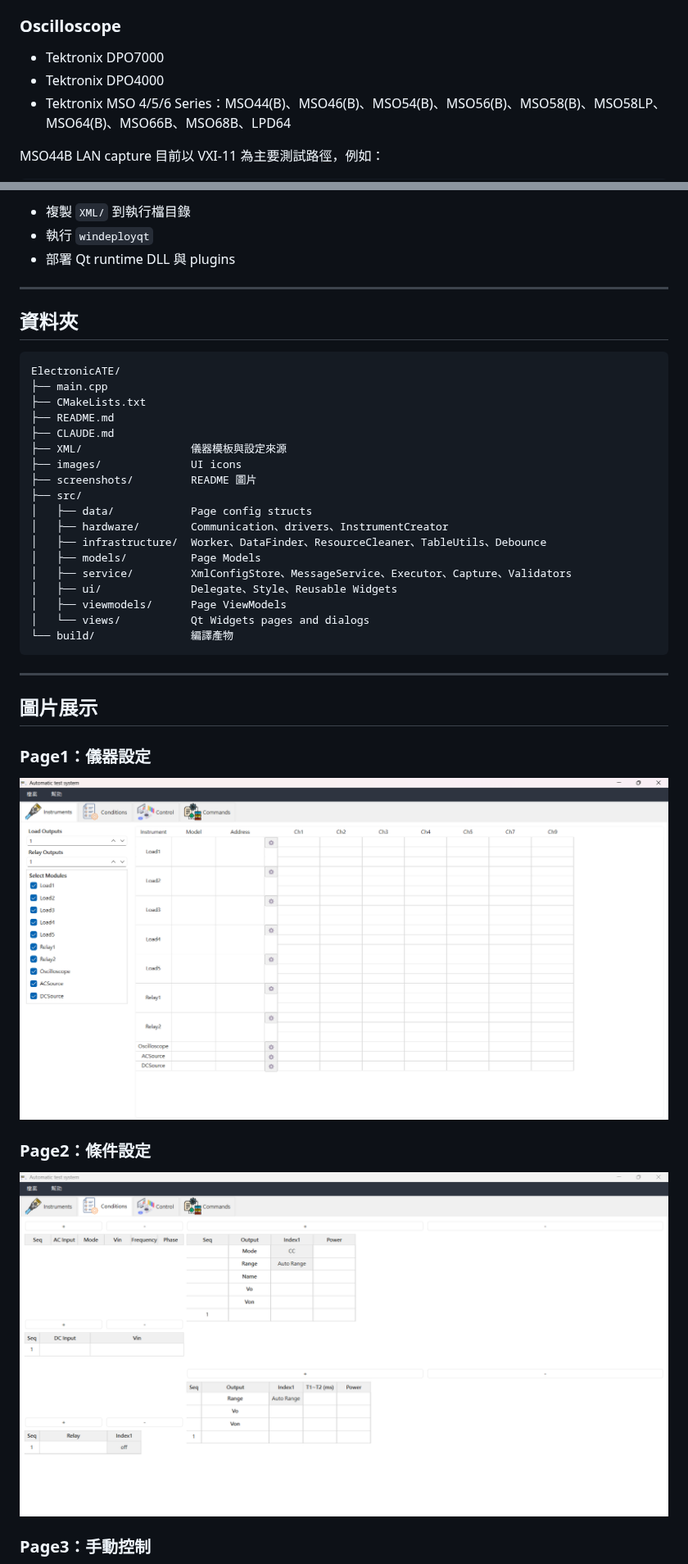
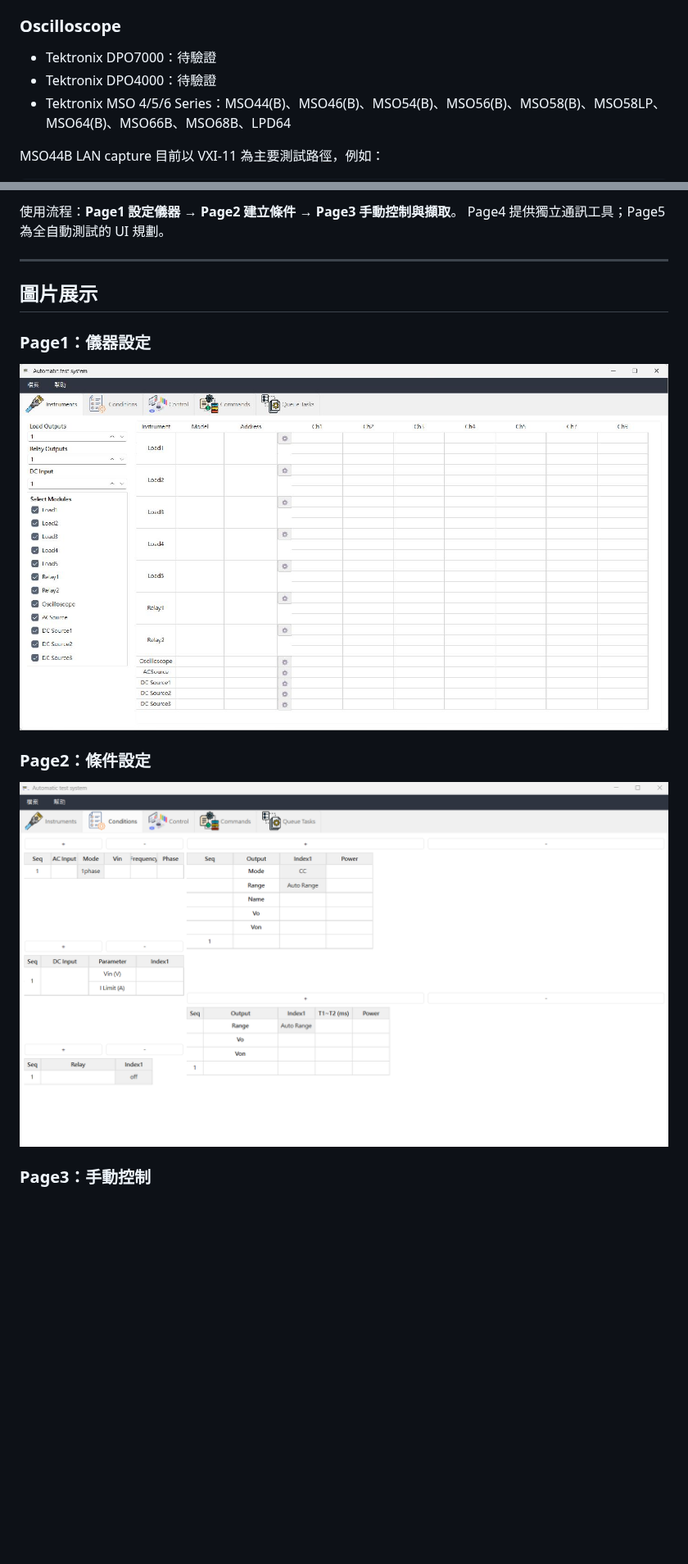
Before and after one commit to Jaxon-Su/ElectronicATE, a Markdown page: README.md, 2 parts joined by grey strips. Shown at 82% size. GitHub-like rendering; pictures changed too: screenshots/page1.png, screenshots/page2.png; blank space fills up the shorter version.

Commit message:
docs: simplify README and refresh page screenshots

````diff
--- a/README.md
+++ b/README.md
@@ -119,8 +119,8 @@ Chroma 62000H 系列支援以下 13 個型號，提供 SCPI 設定、輸出控
 
 ### Oscilloscope
 
-- Tektronix DPO7000
-- Tektronix DPO4000
+- Tektronix DPO7000：待驗證
+- Tektronix DPO4000：待驗證
 - Tektronix MSO 4/5/6 Series：MSO44(B)、MSO46(B)、MSO54(B)、MSO56(B)、MSO58(B)、MSO58LP、MSO64(B)、MSO66B、MSO68B、LPD64
 
 MSO44B LAN capture 目前以 VXI-11 為主要測試路徑，例如：
@@ -220,31 +152,5 @@ cmake --install build --prefix ../deploy
-- 複製 `XML/` 到執行檔目錄
-- 執行 `windeployqt`
-- 部署 Qt runtime DLL 與 plugins
-
----
-
-## 資料夾
-
-```text
-ElectronicATE/
-├── main.cpp
-├── CMakeLists.txt
-├── README.md
-├── CLAUDE.md
-├── XML/                 儀器模板與設定來源
-├── images/              UI icons
-├── screenshots/         README 圖片
-├── src/
-│   ├── data/            Page config structs
-│   ├── hardware/        Communication、drivers、InstrumentCreator
-│   ├── infrastructure/  Worker、DataFinder、ResourceCleaner、TableUtils、Debounce
-│   ├── models/          Page Models
-│   ├── service/         XmlConfigStore、MessageService、Executor、Capture、Validators
-│   ├── ui/              Delegate、Style、Reusable Widgets
-│   ├── viewmodels/      Page ViewModels
-│   └── views/           Qt Widgets pages and dialogs
-└── build/               編譯產物
-```
+使用流程：**Page1 設定儀器 → Page2 建立條件 → Page3 手動控制與擷取**。
+Page4 提供獨立通訊工具；Page5 為全自動測試的 UI 規劃。
 
 ---
 
````
Also changed, not shown: other parts of README.md (+12 -76 lines), screenshots/page3.png, screenshots/page5.png (added).
